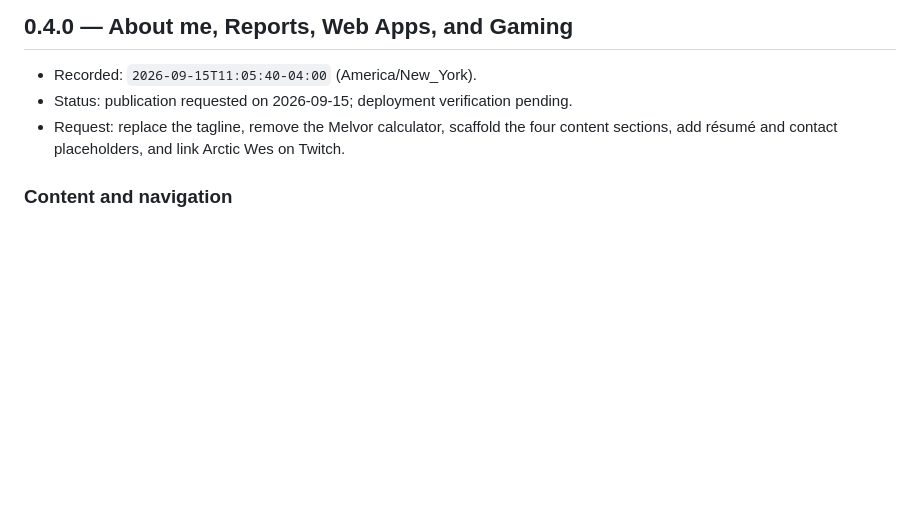
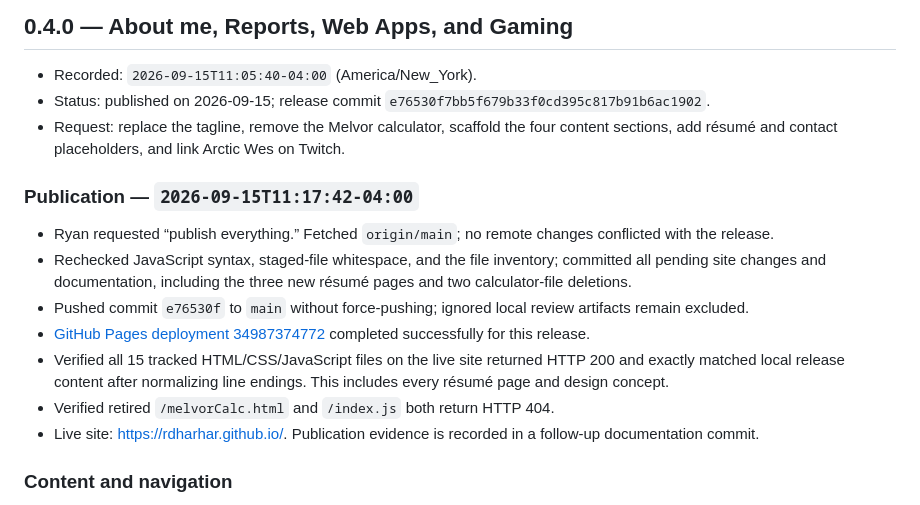
Before and after one commit to RDHarHar/RDHarHar.github.io, a Markdown page: CHANGELOG.md, the part around the change. Rendered like a GitHub page; blank space fills up the shorter version.

```diff
--- a/CHANGELOG.md
+++ b/CHANGELOG.md
@@ -7,9 +7,22 @@ Keep newest versions first and record exact files, changes, validation, and outs
 ## 0.4.0 — About me, Reports, Web Apps, and Gaming
 
 - Recorded: `2026-09-15T11:05:40-04:00` (America/New_York).
-- Status: publication requested on 2026-09-15; deployment verification pending.
+- Status: published on 2026-09-15; release commit `e76530f7bb5f679b33f0cd395c817b91b6ac1902`.
 - Request: replace the tagline, remove the Melvor calculator, scaffold the four content sections,
   add résumé and contact placeholders, and link Arctic Wes on Twitch.
+
+### Publication — `2026-09-15T11:17:42-04:00`
+
+- Ryan requested “publish everything.” Fetched `origin/main`; no remote changes conflicted with the release.
+- Rechecked JavaScript syntax, staged-file whitespace, and the file inventory; committed all pending site
+  changes and documentation, including the three new résumé pages and two calculator-file deletions.
+- Pushed commit `e76530f` to `main` without force-pushing; ignored local review artifacts remain excluded.
+- [GitHub Pages deployment 34987374772](https://github.com/RDHarHar/RDHarHar.github.io/actions/runs/34987374772)
+  completed successfully for this release.
+- Verified all 15 tracked HTML/CSS/JavaScript files on the live site returned HTTP 200 and exactly matched
+  local release content after normalizing line endings. This includes every résumé page and design concept.
+- Verified retired `/melvorCalc.html` and `/index.js` both return HTTP 404.
+- Live site: https://rdharhar.github.io/. Publication evidence is recorded in a follow-up documentation commit.
 
 ### Content and navigation
 
```
Also changed, not shown: AGENTS.md (+2 -1 lines), README.md (+2 -2 lines).
